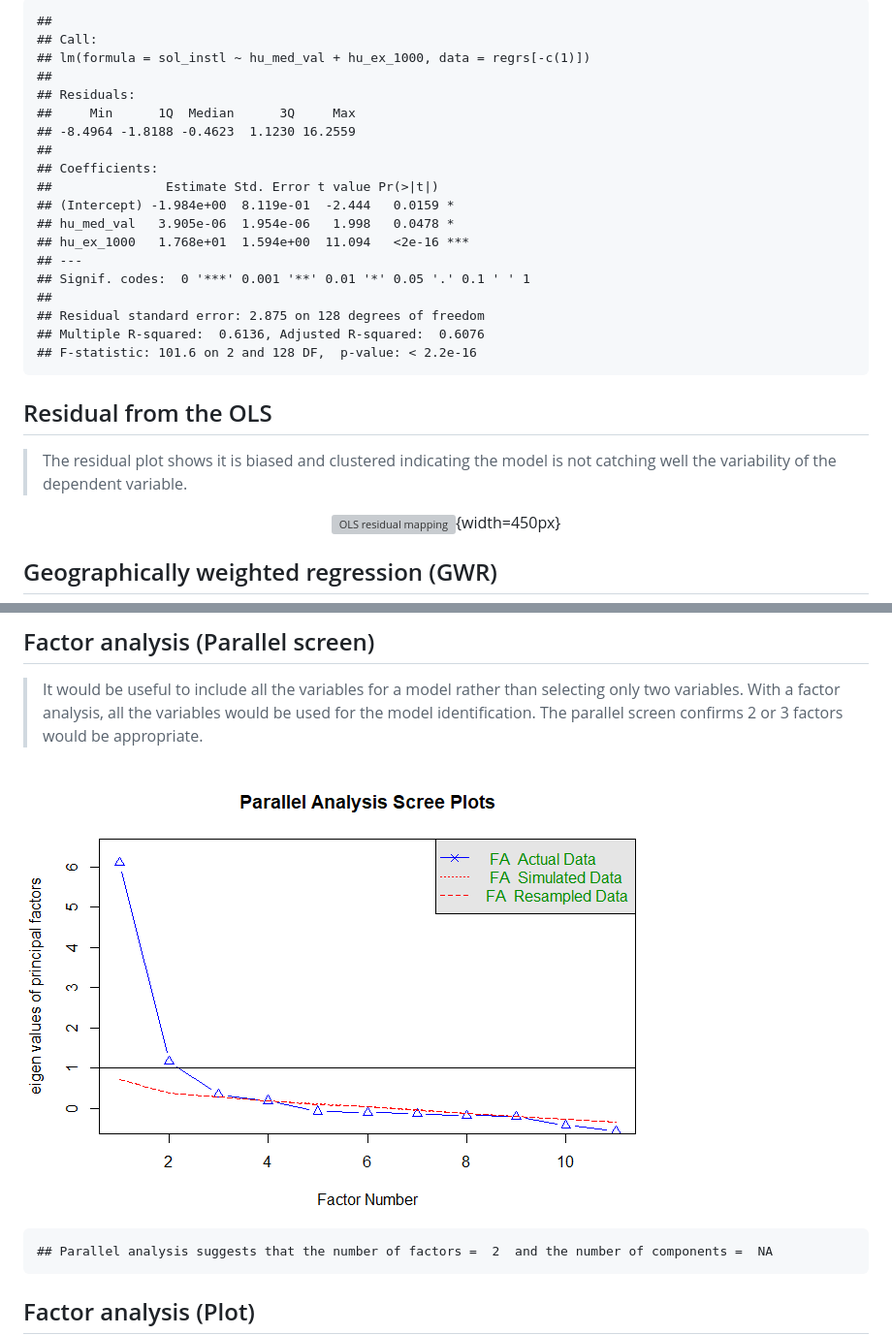
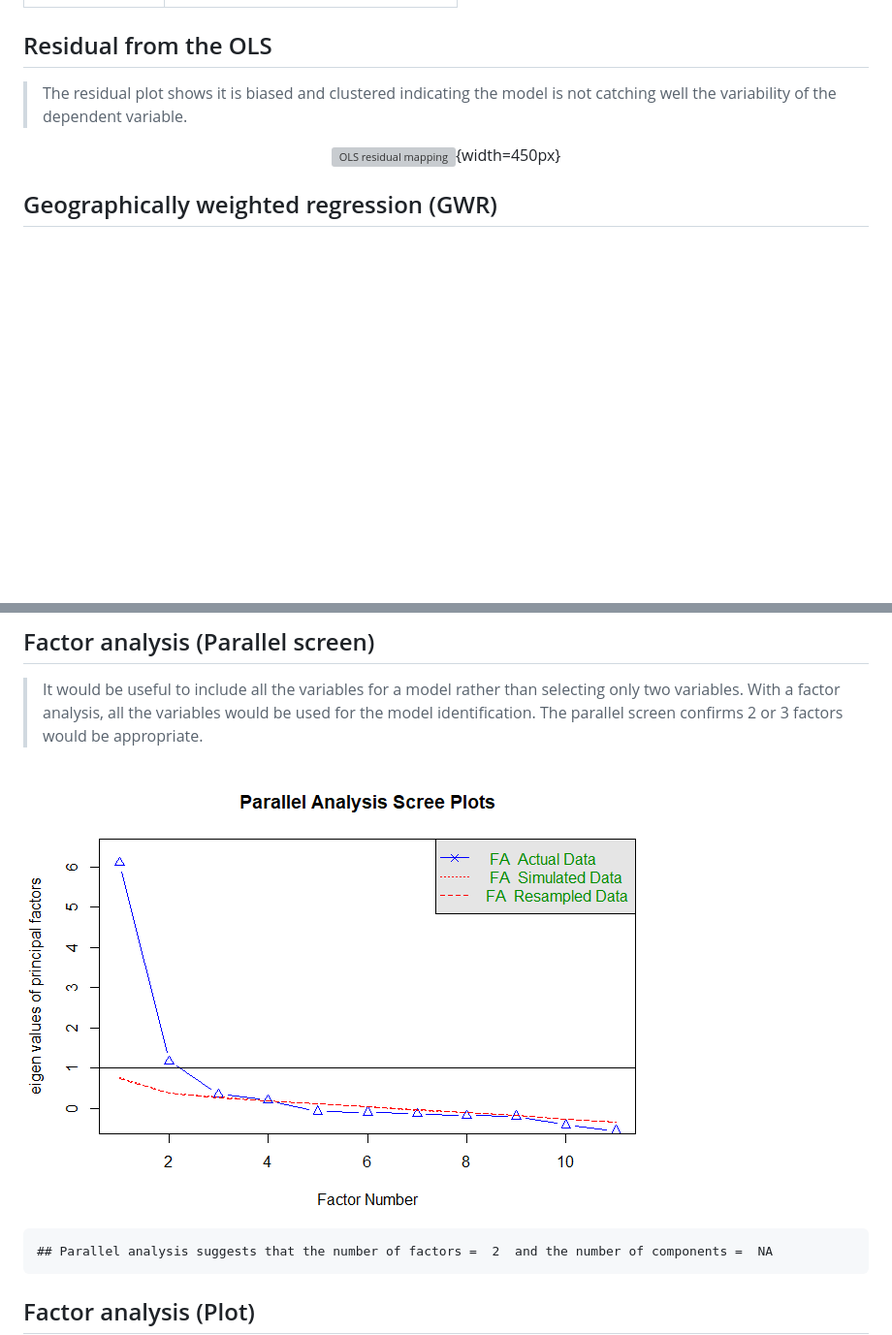
Before and after one commit to reconjohn/residential, a Markdown page: docs/residential.md, 2 parts joined by grey strips. Shown: that part at 97% size. Drawn GitHub-style; pictures changed too: docs/residential_files/figure-html/unnamed-chunk-10-1.png; blank space fills up the shorter version; grey boxes are pictures that could not be loaded.

````diff
--- a/docs/residential.md
+++ b/docs/residential.md
@@ -80,25 +117,5 @@ output:
 
-```
-##
-## Call:
-## lm(formula = sol_instl ~ hu_med_val + hu_ex_1000, data = regrs[-c(1)])
-##
-## Residuals:
-##     Min      1Q  Median      3Q     Max
-## -8.4964 -1.8188 -0.4623  1.1230 16.2559
-##
-## Coefficients:
-##               Estimate Std. Error t value Pr(>|t|)
-## (Intercept) -1.984e+00  8.119e-01  -2.444   0.0159 *
-## hu_med_val   3.905e-06  1.954e-06   1.998   0.0478 *
-## hu_ex_1000   1.768e+01  1.594e+00  11.094   <2e-16 ***
-## ---
-## Signif. codes:  0 '***' 0.001 '**' 0.01 '*' 0.05 '.' 0.1 ' ' 1
-##
-## Residual standard error: 2.875 on 128 degrees of freedom
-## Multiple R-squared:  0.6136,	Adjusted R-squared:  0.6076
-## F-statistic: 101.6 on 2 and 128 DF,  p-value: < 2.2e-16
-```
+</table>
 
 ## Residual from the OLS
 
````
Also changed, not shown: other parts of docs/residential.md (+81 -22 lines), docs/residential_files/figure-html/unnamed-chunk-15-1.png, docs/residential_files/figure-html/unnamed-chunk-16-1.png, docs/residential_files/figure-html/unnamed-chunk-3-1.png, docs/residential_files/figure-html/unnamed-chunk-4-1.png, docs/residential_files/figure-html/unnamed-chunk-5-1.png, 2 other files.
